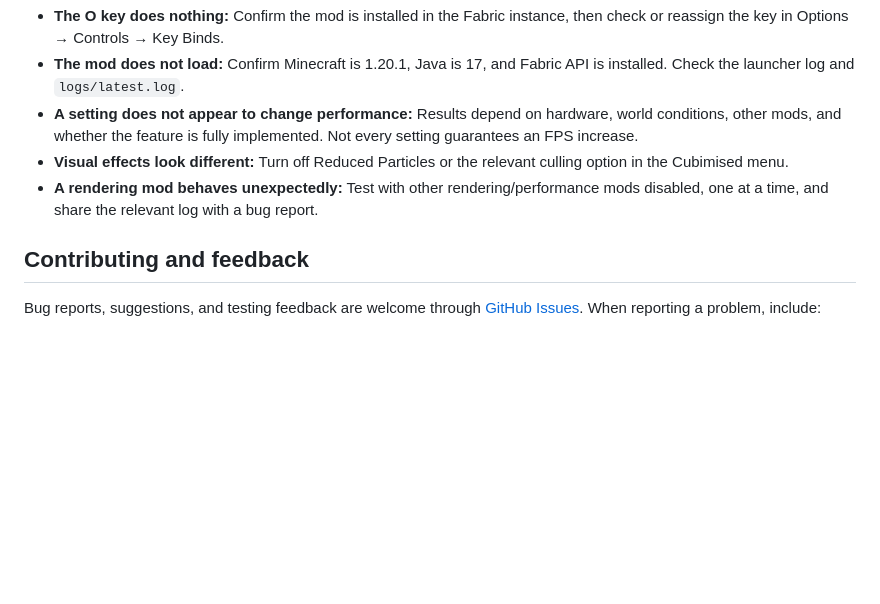
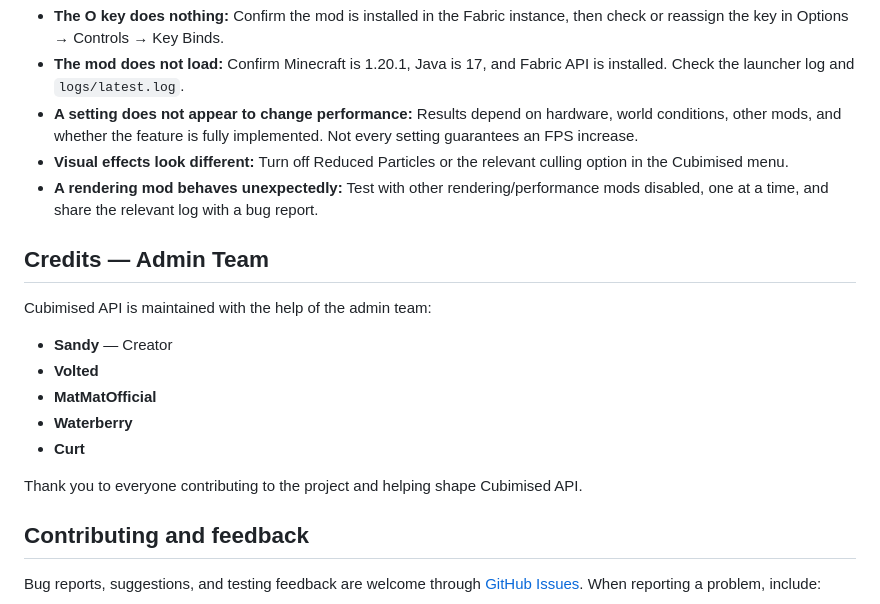
Before and after one commit to sandy20240/Cubimised-API, a Markdown page: README.md, the part around the change. Rendered like a GitHub page; blank space fills up the shorter version.

Commit message:
Add admin team credits

```diff
--- a/README.md
+++ b/README.md
@@ -163,6 +163,18 @@ The repository's GitHub Actions workflow also builds the project when changes ar
 - **Visual effects look different:** Turn off Reduced Particles or the relevant culling option in the Cubimised menu.
 - **A rendering mod behaves unexpectedly:** Test with other rendering/performance mods disabled, one at a time, and share the relevant log with a bug report.
 
+## Credits — Admin Team
+
+Cubimised API is maintained with the help of the admin team:
+
+- **Sandy** — Creator
+- **Volted**
+- **MatMatOfficial**
+- **Waterberry**
+- **Curt**
+
+Thank you to everyone contributing to the project and helping shape Cubimised API.
+
 ## Contributing and feedback
 
 Bug reports, suggestions, and testing feedback are welcome through [GitHub Issues](https://github.com/sandy20240/Cubimised-API/issues). When reporting a problem, include:
```
